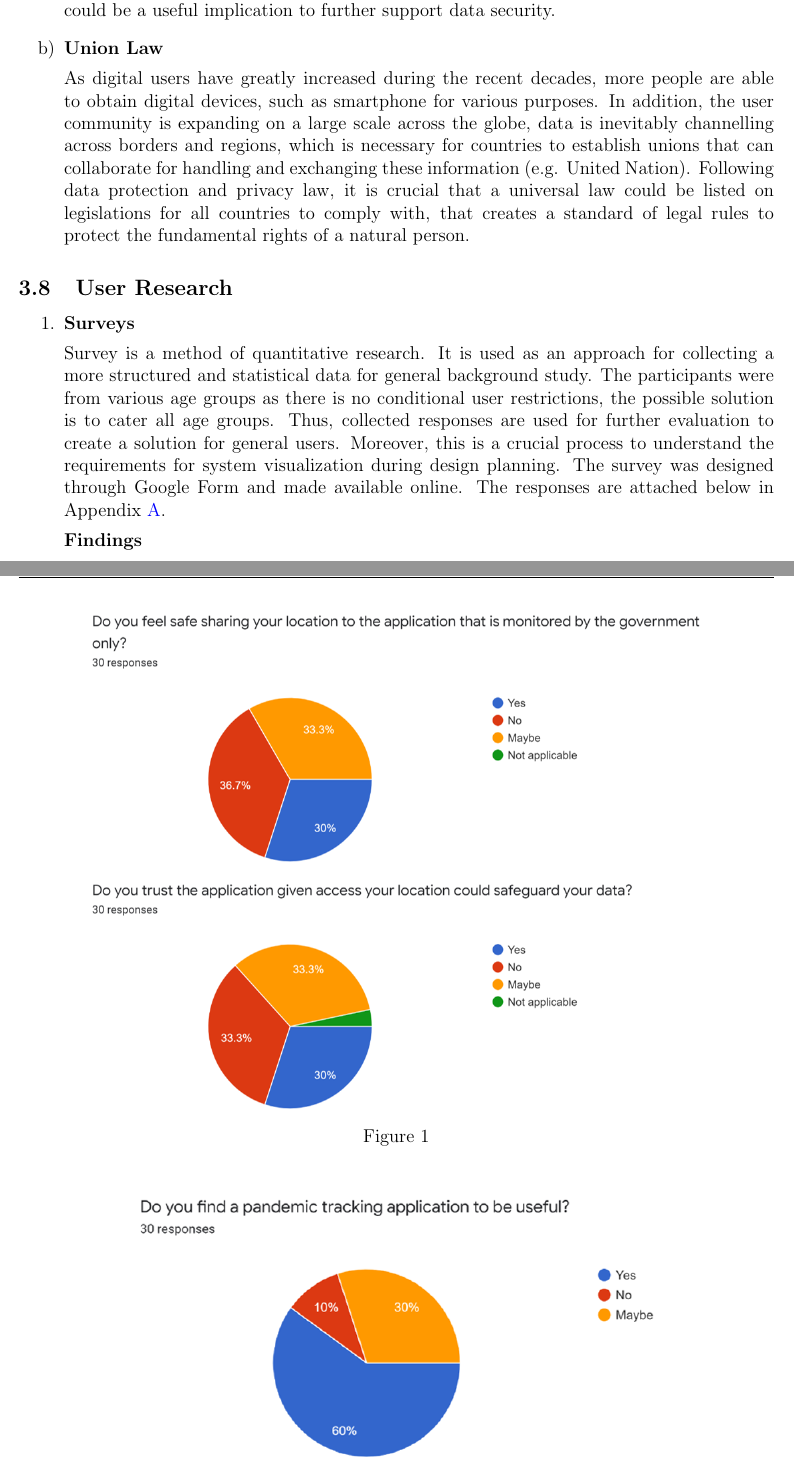
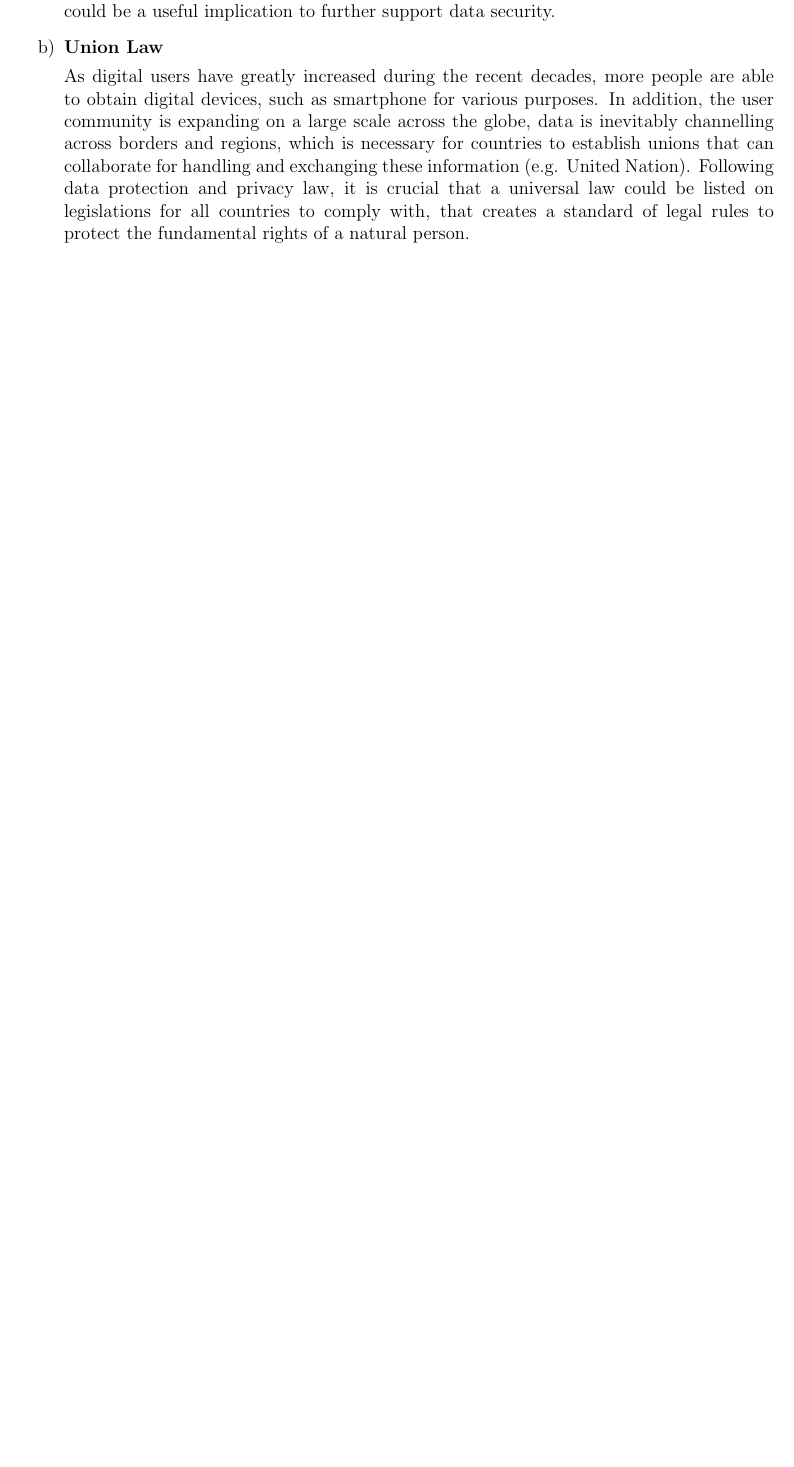
Before and after one commit to nathanwn/DECO3800-TeamReport, a LaTeX document (main.tex, which reads background.tex): two parts of pages 13 and 14 of 52 before the commit and part of page 13 of 49 after it, the two joined at a grey line, cut so that both start at the same text, the shorter picture padded with empty space. Compiled offline with pdfLaTeX.

Commit message:
Remove User Research from Background

```diff
--- a/background.tex
+++ b/background.tex
@@ -209,18 +209,3 @@
           \par As digital users have greatly increased during the recent decades, more people are able to obtain digital devices, such as smartphone for various purposes. In addition, the user community is expanding on a large scale across the globe, data is inevitably channelling across borders and regions, which is necessary for countries to establish unions that can collaborate for handling and exchanging these information (e.g. United Nation). Following data protection and privacy law, it is crucial that a universal law could be listed on legislations for all countries to comply with, that creates a standard of legal rules to protect the fundamental rights of a natural person.
       \end{enumerate}
 
-  \subsection{User Research}
-  \begin{enumerate}[1.]
-    \item \textbf{Surveys}
-      \par Survey is a method of quantitative research. It is used as an approach for collecting a more structured and statistical data for general background study. The participants were from various age groups as there is no conditional user restrictions, the possible solution is to cater all age groups.  Thus, collected responses are used for further evaluation to create a solution for general users. Moreover, this is a crucial process to understand the requirements for system visualization during design planning. The survey was designed through Google Form and made available online. The responses are attached below in Appendix \ref{appendix:quantitative}.
-      \par \textbf{Findings}
-        \begin{figure}[H]
-          \centering
-          \includegraphics[width=14cm]{quantitative-01.png}
-          \caption{}
-          \label{fig:quantitative-01}
-        \end{figure}
-        \begin{figure}[H]
-          \centering
-          \includegraphics[width=12cm]{quantitative-02.png}
-          \caption{}
@@ -233,2 +211,0 @@
-          \label{fig:quantitative-03}
-        \end{figure}
```
Also changed, not shown: background.tex (75 more changed lines).
